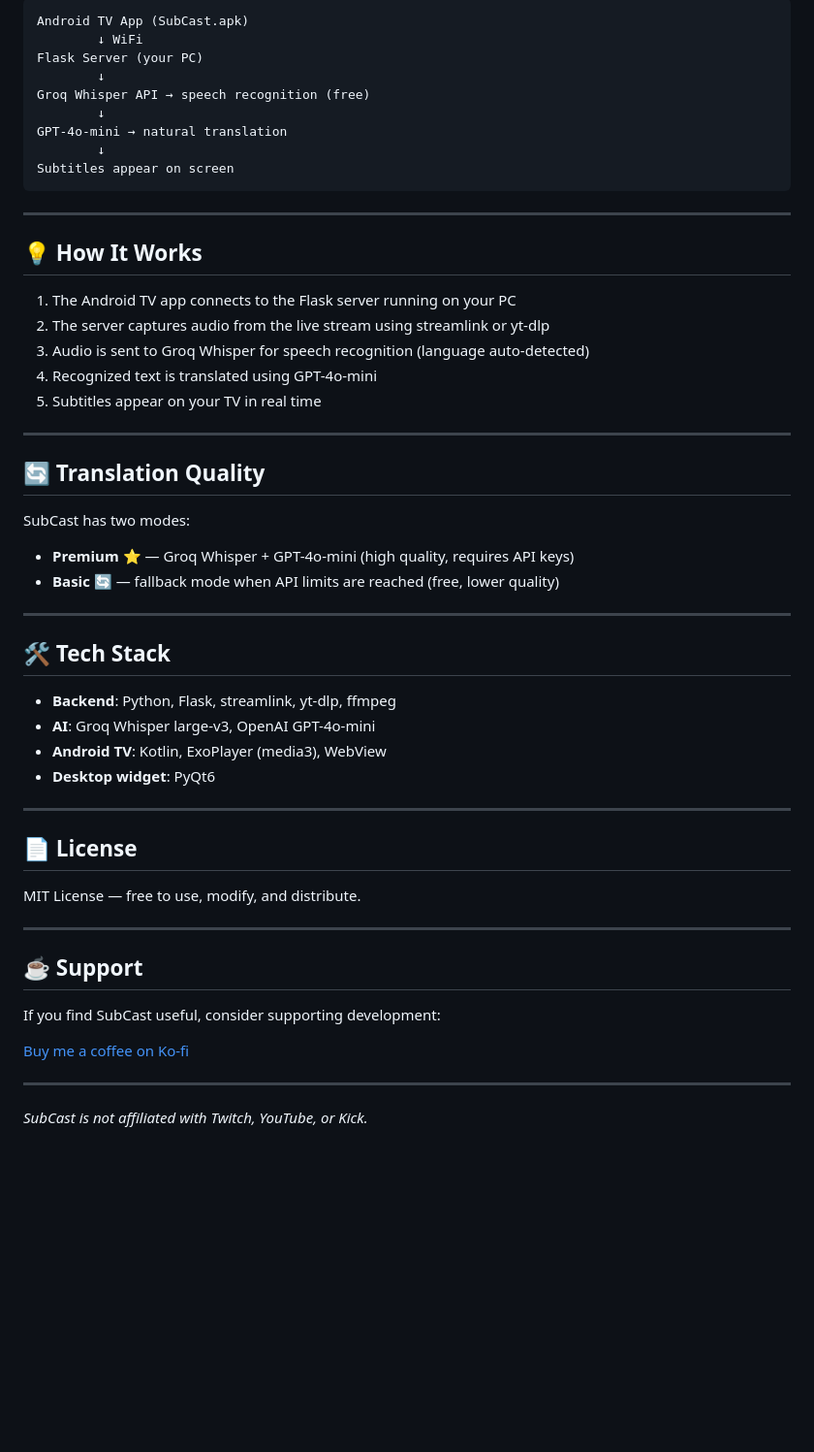
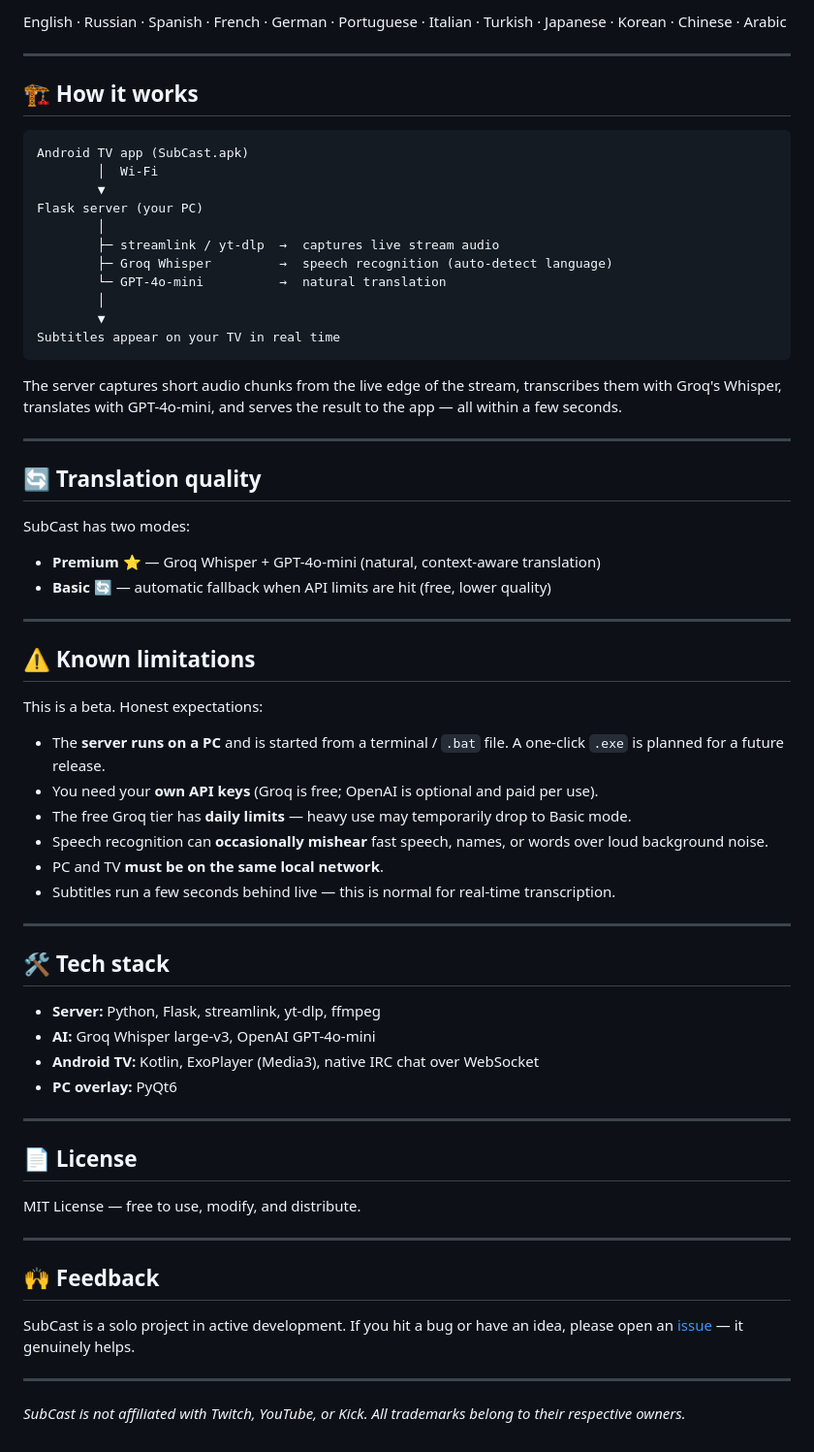
Before and after one commit to NikoVlasov/SubCast, a Markdown page: README.md, the part around the change printed below. Shown: that part at 97% size. Rendered like a GitHub page; blank space fills up the shorter version.

````diff
--- a/README.md
+++ b/README.md
@@ -97,43 +136,56 @@ English, Russian, Spanish, French, German, Portuguese, Italian, Turkish, Japanes
 
-```
-Android TV App (SubCast.apk)
-        ↓ WiFi
-Flask Server (your PC)
-        ↓
-Groq Whisper API → speech recognition (free)
-        ↓
-GPT-4o-mini → natural translation
-        ↓
-Subtitles appear on screen
-```
+English · Russian · Spanish · French · German · Portuguese · Italian · Turkish · Japanese · Korean · Chinese · Arabic
 
 ---
 
-## 💡 How It Works
+## 🏗️ How it works
 
-1. The Android TV app connects to the Flask server running on your PC
-2. The server captures audio from the live stream using streamlink or yt-dlp
-3. Audio is sent to Groq Whisper for speech recognition (language auto-detected)
-4. Recognized text is translated using GPT-4o-mini
-5. Subtitles appear on your TV in real time
+```
+Android TV app (SubCast.apk)
+        │  Wi-Fi
+        ▼
+Flask server (your PC)
+        │
+        ├─ streamlink / yt-dlp  →  captures live stream audio
+        ├─ Groq Whisper         →  speech recognition (auto-detect language)
+        └─ GPT-4o-mini          →  natural translation
+        │
+        ▼
+Subtitles appear on your TV in real time
+```
+
+The server captures short audio chunks from the live edge of the stream, transcribes them with Groq's Whisper, translates with GPT-4o-mini, and serves the result to the app — all within a few seconds.
 
 ---
 
-## 🔄 Translation Quality
+## 🔄 Translation quality
 
 SubCast has two modes:
 
-- **Premium** ⭐ — Groq Whisper + GPT-4o-mini (high quality, requires API keys)
-- **Basic** 🔄 — fallback mode when API limits are reached (free, lower quality)
+- **Premium** ⭐ — Groq Whisper + GPT-4o-mini (natural, context-aware translation)
+- **Basic** 🔄 — automatic fallback when API limits are hit (free, lower quality)
 
 ---
 
-## 🛠️ Tech Stack
+## ⚠️ Known limitations
 
-- **Backend**: Python, Flask, streamlink, yt-dlp, ffmpeg
-- **AI**: Groq Whisper large-v3, OpenAI GPT-4o-mini
-- **Android TV**: Kotlin, ExoPlayer (media3), WebView
-- **Desktop widget**: PyQt6
+This is a beta. Honest expectations:
+
+- The **server runs on a PC** and is started from a terminal / `.bat` file. A one-click `.exe` is planned for a future release.
+- You need your **own API keys** (Groq is free; OpenAI is optional and paid per use).
+- The free Groq tier has **daily limits** — heavy use may temporarily drop to Basic mode.
+- Speech recognition can **occasionally mishear** fast speech, names, or words over loud background noise.
+- PC and TV **must be on the same local network**.
+- Subtitles run a few seconds behind live — this is normal for real-time transcription.
+
+---
+
+## 🛠️ Tech stack
+
+- **Server:** Python, Flask, streamlink, yt-dlp, ffmpeg
+- **AI:** Groq Whisper large-v3, OpenAI GPT-4o-mini
+- **Android TV:** Kotlin, ExoPlayer (Media3), native IRC chat over WebSocket
+- **PC overlay:** PyQt6
 
 ---
 
@@ -143,12 +195,10 @@ MIT License — free to use, modify, and distribute.
 
 ---
 
-## ☕ Support
+## 🙌 Feedback
 
-If you find SubCast useful, consider supporting development:
-
-[Buy me a coffee on Ko-fi](https://ko-fi.com/subcast)
+SubCast is a solo project in active development. If you hit a bug or have an idea, please open an [issue](https://github.com/NikoVlasov/SubCast/issues) — it genuinely helps.
 
 ---
 
-*SubCast is not affiliated with Twitch, YouTube, or Kick.*
+*SubCast is not affiliated with Twitch, YouTube, or Kick. All trademarks belong to their respective owners.*
````
Also changed, not shown: other parts of README.md (+85 -46 lines), screenshots/hero.png (added), screenshots/languages.png (added), 1 other file.
